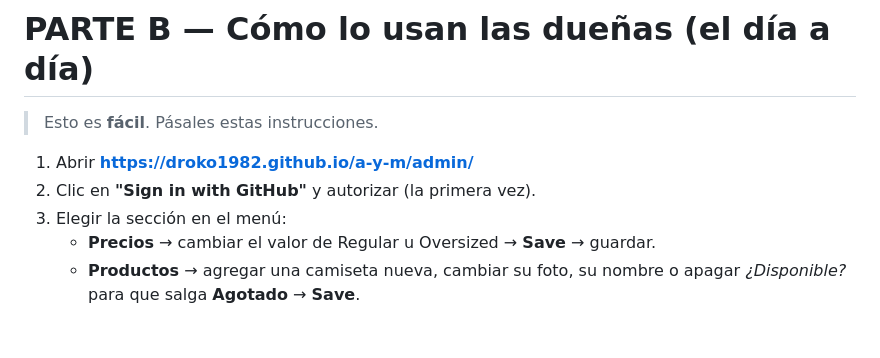
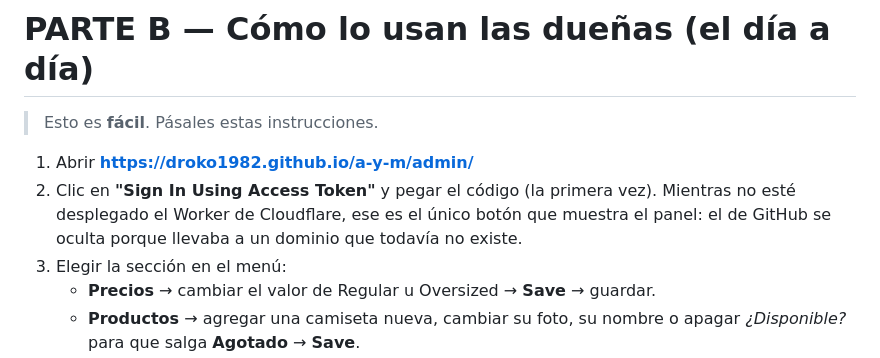
Before and after one commit to Droko1982/a-y-m, a Markdown page: PANEL-ADMIN.md, the part around the change. GitHub-like rendering; blank space fills up the shorter version.

```diff
--- a/PANEL-ADMIN.md
+++ b/PANEL-ADMIN.md
@@ -119,7 +119,10 @@ Cada dueña que vaya a editar necesita:
 > Esto es **fácil**. Pásales estas instrucciones.
 
 1. Abrir **https://droko1982.github.io/a-y-m/admin/**
-2. Clic en **"Sign in with GitHub"** y autorizar (la primera vez).
+2. Clic en **"Sign In Using Access Token"** y pegar el código (la primera vez).
+   Mientras no esté desplegado el Worker de Cloudflare, ese es el único botón
+   que muestra el panel: el de GitHub se oculta porque llevaba a un dominio
+   que todavía no existe.
 3. Elegir la sección en el menú:
    - **Precios** → cambiar el valor de Regular u Oversized → **Save** →
      guardar.
```
Also changed, not shown: ACCESO-PANEL-AHORA.md (+2 -2 lines), PANEL-MENSAJE-CLIENTAS.md (+2 -2 lines).
